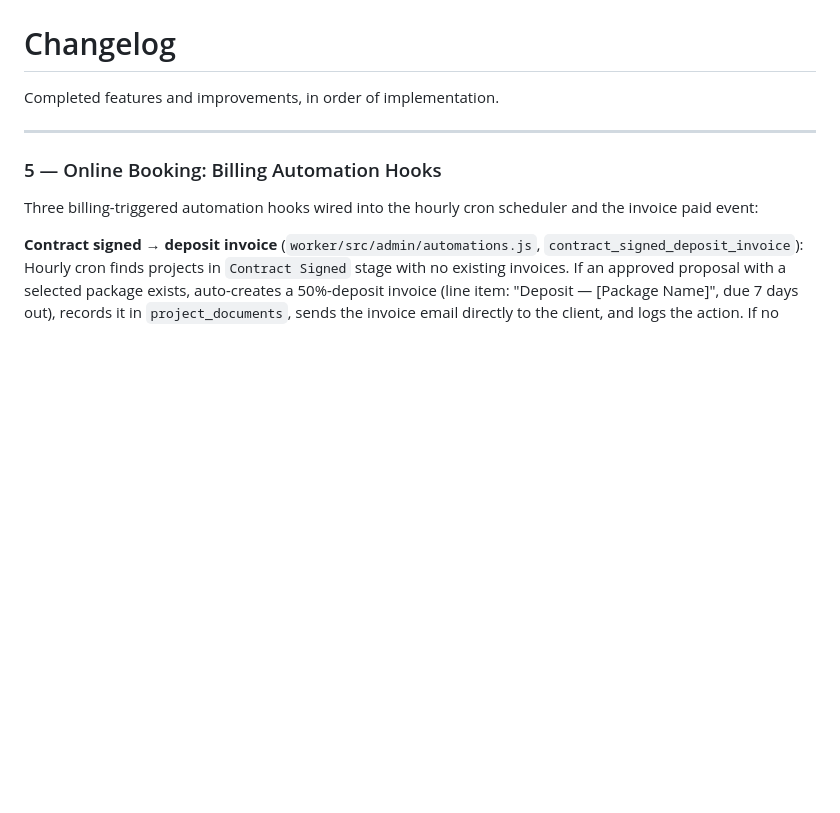
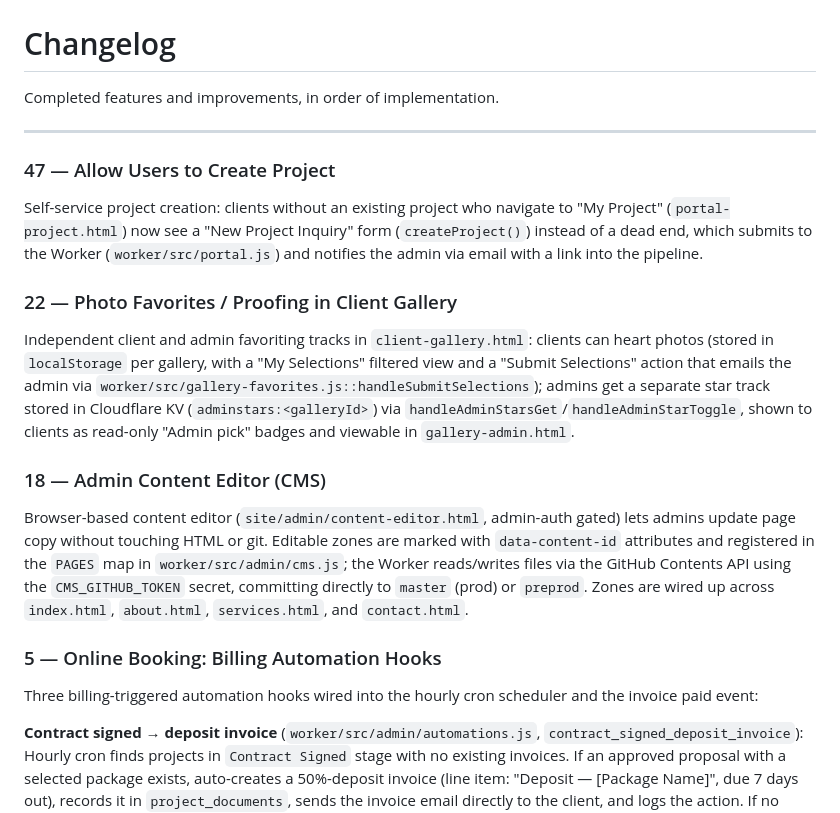
Before and after one commit to willcrain1/coastaltravelcompany, a Markdown page: CHANGELOG.md, the part around the change. Rendered like a GitHub page; blank space fills up the shorter version.

```diff
--- a/CHANGELOG.md
+++ b/CHANGELOG.md
@@ -3,6 +3,18 @@
 Completed features and improvements, in order of implementation.
 
 ---
+
+### 47 — Allow Users to Create Project
+
+Self-service project creation: clients without an existing project who navigate to "My Project" (`portal-project.html`) now see a "New Project Inquiry" form (`createProject()`) instead of a dead end, which submits to the Worker (`worker/src/portal.js`) and notifies the admin via email with a link into the pipeline.
+
+### 22 — Photo Favorites / Proofing in Client Gallery
+
+Independent client and admin favoriting tracks in `client-gallery.html`: clients can heart photos (stored in `localStorage` per gallery, with a "My Selections" filtered view and a "Submit Selections" action that emails the admin via `worker/src/gallery-favorites.js::handleSubmitSelections`); admins get a separate star track stored in Cloudflare KV (`adminstars:<galleryId>`) via `handleAdminStarsGet`/`handleAdminStarToggle`, shown to clients as read-only "Admin pick" badges and viewable in `gallery-admin.html`.
+
+### 18 — Admin Content Editor (CMS)
+
+Browser-based content editor (`site/admin/content-editor.html`, admin-auth gated) lets admins update page copy without touching HTML or git. Editable zones are marked with `data-content-id` attributes and registered in the `PAGES` map in `worker/src/admin/cms.js`; the Worker reads/writes files via the GitHub Contents API using the `CMS_GITHUB_TOKEN` secret, committing directly to `master` (prod) or `preprod`. Zones are wired up across `index.html`, `about.html`, `services.html`, and `contact.html`.
 
 ### 5 — Online Booking: Billing Automation Hooks
 
```
Also changed, not shown: TODO.md (+0 -57 lines).
